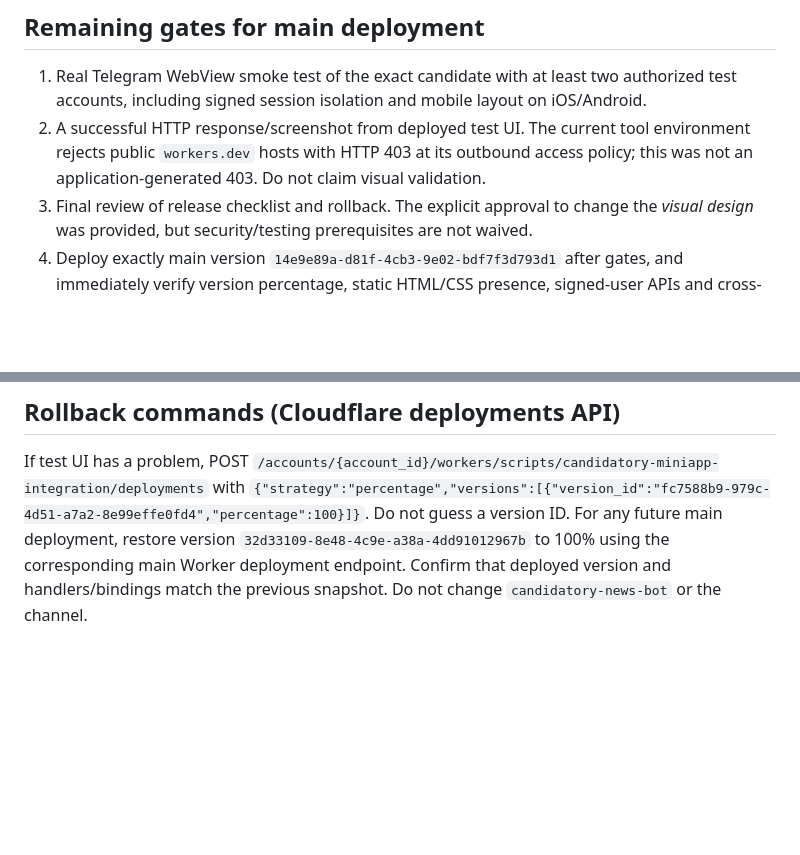
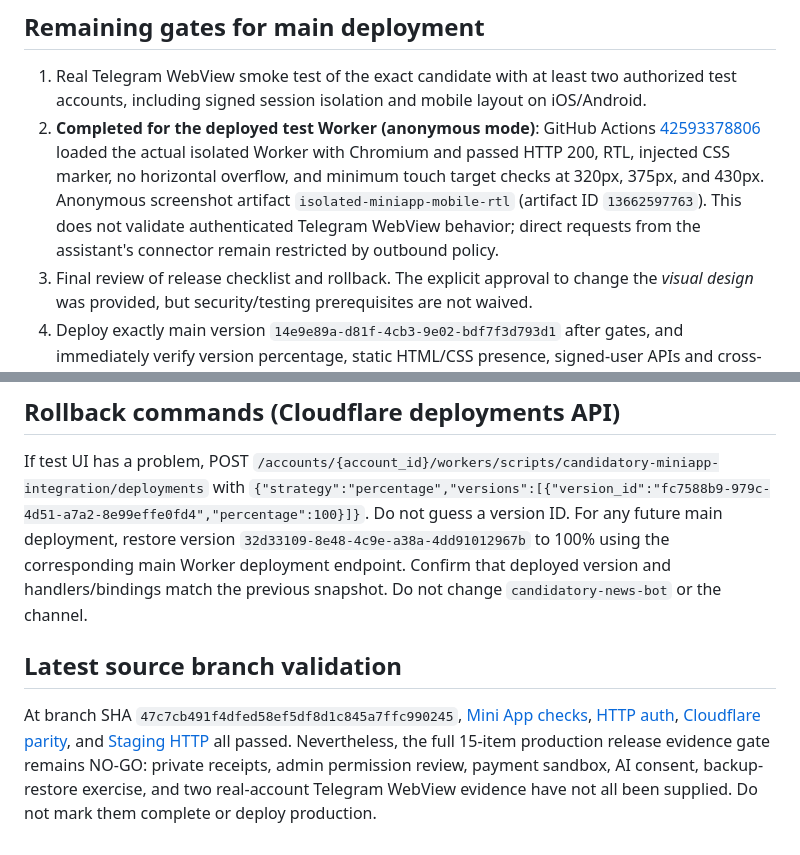
Before and after one commit to bahrammohamadi/telegram-bot-candidatory, a Markdown page: cloudflare-live/phase15/ui-staged-production-103-integration-31-2026-11-09.md, 2 parts joined by grey strips. Rendered like a GitHub page; blank space fills up the shorter version.

Commit message:
docs(release): record real Chromium mobile UI smoke pass and preserve production NO-GO

```diff
--- a/cloudflare-live/phase15/ui-staged-production-103-integration-31-2026-11-09.md
+++ b/cloudflare-live/phase15/ui-staged-production-103-integration-31-2026-11-09.md
@@ -15,7 +15,7 @@
 
 ## Remaining gates for main deployment
 1. Real Telegram WebView smoke test of the exact candidate with at least two authorized test accounts, including signed session isolation and mobile layout on iOS/Android.
-2. A successful HTTP response/screenshot from deployed test UI. The current tool environment rejects public `workers.dev` hosts with HTTP 403 at its outbound access policy; this was not an application-generated 403. Do not claim visual validation.
+2. **Completed for the deployed test Worker (anonymous mode)**: GitHub Actions [42593378806](https://github.com/bahrammohamadi/telegram-bot-candidatory/actions/runs/42593378806) loaded the actual isolated Worker with Chromium and passed HTTP 200, RTL, injected CSS marker, no horizontal overflow, and minimum touch target checks at 320px, 375px, and 430px. Anonymous screenshot artifact `isolated-miniapp-mobile-rtl` (artifact ID `13662597763`). This does not validate authenticated Telegram WebView behavior; direct requests from the assistant's connector remain restricted by outbound policy.
 3. Final review of release checklist and rollback. The explicit approval to change the *visual design* was provided, but security/testing prerequisites are not waived.
 4. Deploy exactly main version `14e9e89a-d81f-4cb3-9e02-bdf7f3d793d1` after gates, and immediately verify version percentage, static HTML/CSS presence, signed-user APIs and cross-account isolation. No production D1 change.
 
@@ -23,3 +23,7 @@
 If test UI has a problem, POST `/accounts/{account_id}/workers/scripts/candidatory-miniapp-integration/deployments` with `{"strategy":"percentage","versions":[{"version_id":"fc7588b9-979c-4d51-a7a2-8e99effe0fd4","percentage":100}]}`. Do not guess a version ID.
 For any future main deployment, restore version `32d33109-8e48-4c9e-a38a-4dd91012967b` to 100% using the corresponding main Worker deployment endpoint. Confirm that deployed version and handlers/bindings match the previous snapshot.
 Do not change `candidatory-news-bot` or the channel.
+
+## Latest source branch validation
+
+At branch SHA `47c7cb491f4dfed58ef5df8d1c845a7ffc990245`, [Mini App checks](https://github.com/bahrammohamadi/telegram-bot-candidatory/actions/runs/42593386908), [HTTP auth](https://github.com/bahrammohamadi/telegram-bot-candidatory/actions/runs/42593386959), [Cloudflare parity](https://github.com/bahrammohamadi/telegram-bot-candidatory/actions/runs/42593386813), and [Staging HTTP](https://github.com/bahrammohamadi/telegram-bot-candidatory/actions/runs/42593386816) all passed. Nevertheless, the full 15-item production release evidence gate remains NO-GO: private receipts, admin permission review, payment sandbox, AI consent, backup-restore exercise, and two real-account Telegram WebView evidence have not all been supplied. Do not mark them complete or deploy production.
```
